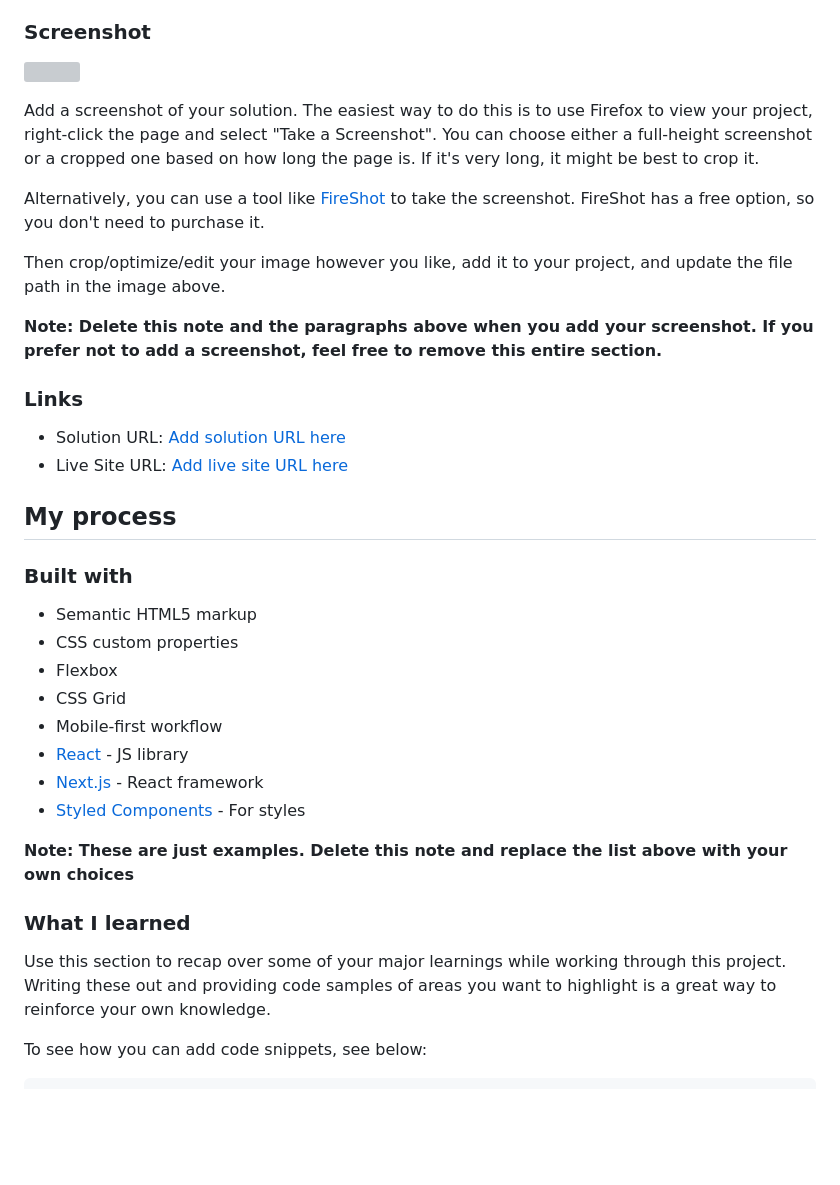
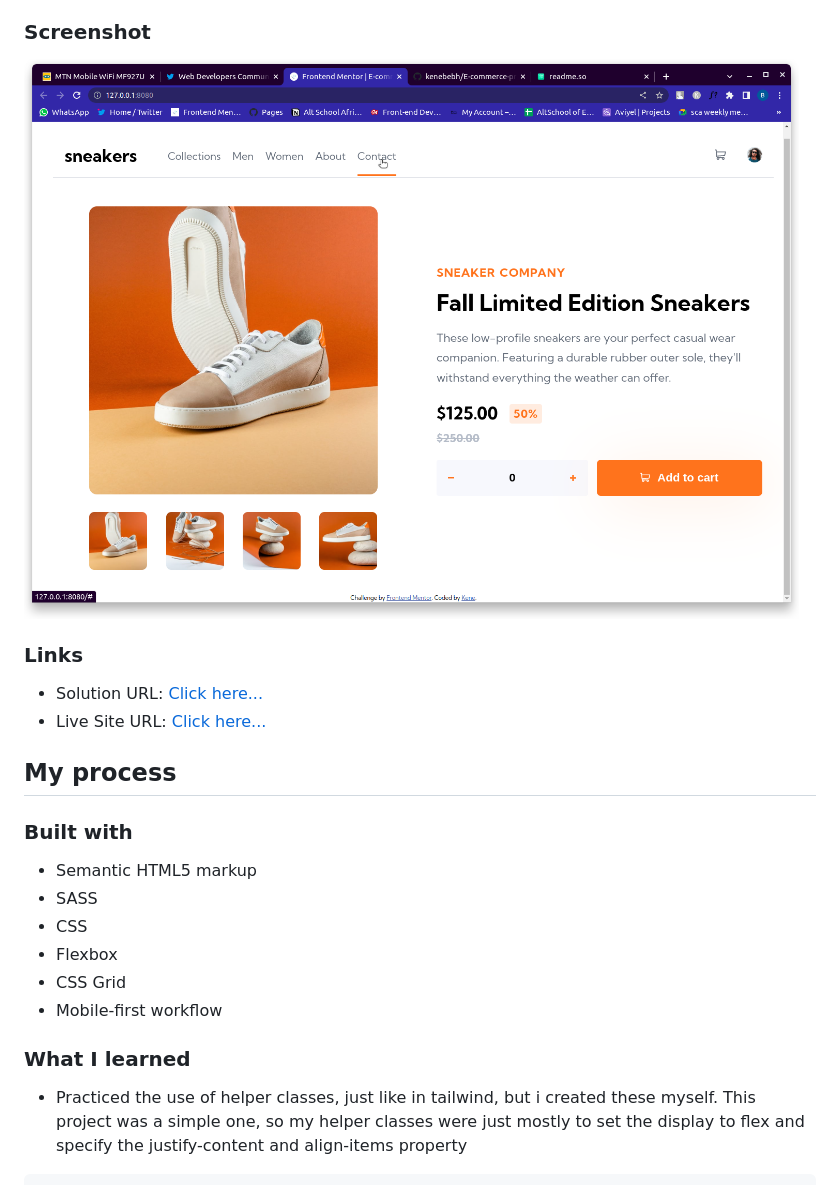
Before and after one commit to kenebebh/E-commerce-product-page, a Markdown page: README.md, the part around the change printed below. Rendered like a GitHub page; pictures changed too: images/my-screenshot.png (added); blank space fills up the shorter version; grey boxes are pictures that could not be loaded.

````diff
--- a/README.md
+++ b/README.md
@@ -33,40 +30,26 @@ Users should be able to:
 
 ### Screenshot
 
-![](./screenshot.jpg)
-
-Add a screenshot of your solution. The easiest way to do this is to use Firefox to view your project, right-click the page and select "Take a Screenshot". You can choose either a full-height screenshot or a cropped one based on how long the page is. If it's very long, it might be best to crop it.
-
-Alternatively, you can use a tool like [FireShot](https://getfireshot.com/) to take the screenshot. FireShot has a free option, so you don't need to purchase it.
-
-Then crop/optimize/edit your image however you like, add it to your project, and update the file path in the image above.
-
-**Note: Delete this note and the paragraphs above when you add your screenshot. If you prefer not to add a screenshot, feel free to remove this entire section.**
+![](./images/my-screenshot.png)
 
 ### Links
 
-- Solution URL: [Add solution URL here](https://your-solution-url.com)
-- Live Site URL: [Add live site URL here](https://your-live-site-url.com)
+- Solution URL: [Click here...](https://github.com/kenebebh/E-commerce-product-page)
+- Live Site URL: [Click here...](https://fem-e-commerce-489a62.netlify.app/)
 
 ## My process
 
 ### Built with
 
 - Semantic HTML5 markup
-- CSS custom properties
+- SASS
+- CSS
 - Flexbox
 - CSS Grid
 - Mobile-first workflow
-- [React](https://reactjs.org/) - JS library
-- [Next.js](https://nextjs.org/) - React framework
-- [Styled Components](https://styled-components.com/) - For styles
-
-**Note: These are just examples. Delete this note and replace the list above with your own choices**
 
 ### What I learned
 
-Use this section to recap over some of your major learnings while working through this project. Writing these out and providing code samples of areas you want to highlight is a great way to reinforce your own knowledge.
-
-To see how you can add code snippets, see below:
+- Practiced the use of helper classes, just like in tailwind, but i created these myself. This project was a simple one, so my helper classes were just mostly to set the display to flex and specify the justify-content and align-items property
 
 ```html
````
Also changed, not shown: other parts of README.md (+30 -30 lines), 4 other files.
